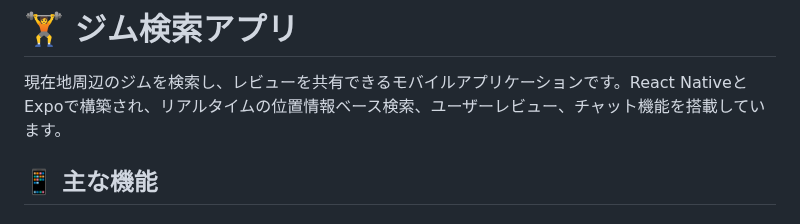
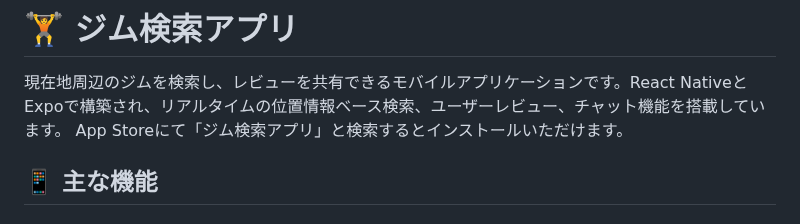
Before and after one commit to ryuhosoy/mobile-gym-app, a Markdown page: README.md, the part around the change. Drawn GitHub-style.

```diff
--- a/README.md
+++ b/README.md
@@ -1,6 +1,7 @@
 # 🏋️ ジム検索アプリ
 
 現在地周辺のジムを検索し、レビューを共有できるモバイルアプリケーションです。React NativeとExpoで構築され、リアルタイムの位置情報ベース検索、ユーザーレビュー、チャット機能を搭載しています。
+App Storeにて「ジム検索アプリ」と検索するとインストールいただけます。
 
 ## 📱 主な機能
 
```
